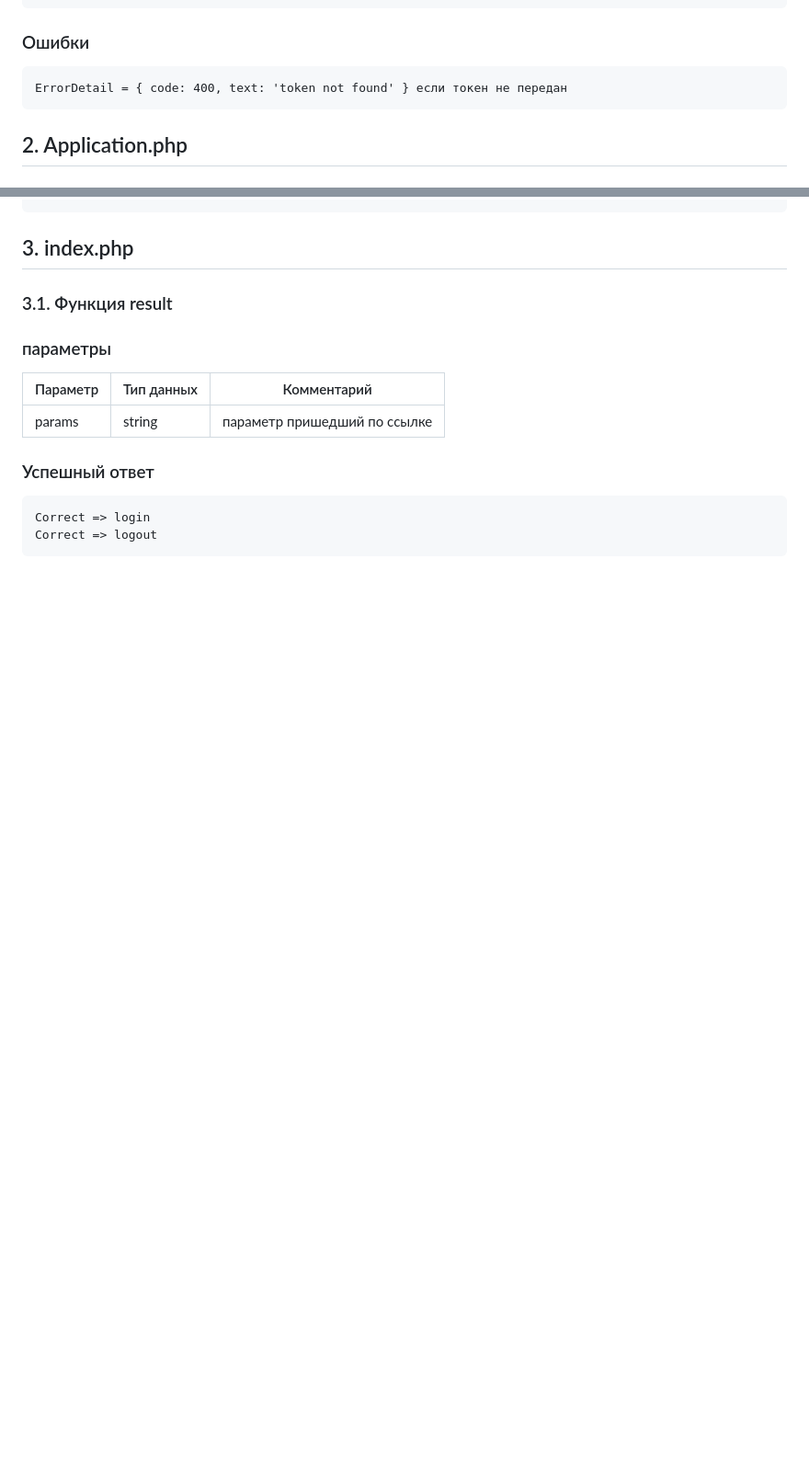
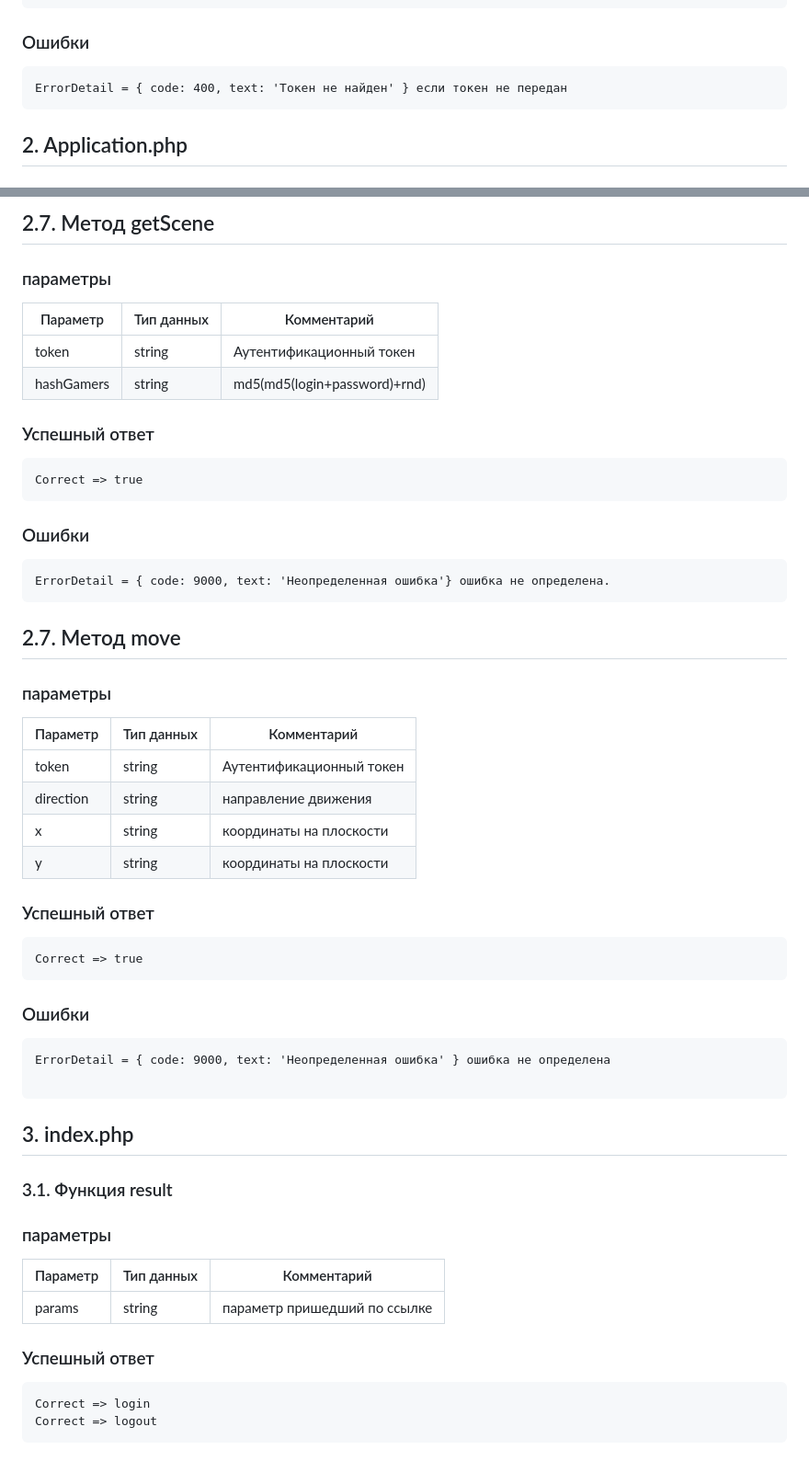
Before and after one commit to Smo7e/Game, a Markdown page: documents/API.md, 2 parts joined by grey strips. Shown at 92% size. Rendered like a GitHub page; blank space fills up the shorter version.

````diff
--- a/documents/API.md
+++ b/documents/API.md
@@ -83,7 +83,7 @@ Correct => true
 ```
 ### Ошибки
 ```
-ErrorDetail = { code: 400, text: 'token not found' } если токен не передан
+ErrorDetail = { code: 400, text: 'Токен не найден' } если токен не передан
 ```
 
 
@@ -139,3 +188,37 @@ ErrorDetail = { code: 400, text: 'token not found' } если токен не п
+```
+## 2.7. Метод getScene
+### параметры
+|Параметр|Тип данных|Комментарий|
+|-|-|-|
+|token |string |Аутентификационный токен |
+|hashGamers |string |md5(md5(login+password)+rnd) |
+
+### Успешный ответ
+```
+Correct => true
+```
+### Ошибки
+```
+ErrorDetail = { code: 9000, text: 'Неопределенная ошибка'} ошибка не определена.
+```
+## 2.7. Метод move
+### параметры
+|Параметр|Тип данных|Комментарий|
+|-|-|-|
+|token |string |Аутентификационный токен |
+|direction |string |направление движения |
+|x |string |координаты на плоскости |
+|y |string |координаты на плоскости |
+
+### Успешный ответ
+```
+Correct => true
+```
+### Ошибки
+```
+ErrorDetail = { code: 9000, text: 'Неопределенная ошибка' } ошибка не определена
+
+```
 
 
 ## 3. index.php
````
Also changed, not shown: other parts of documents/API.md (+56 -7 lines).
